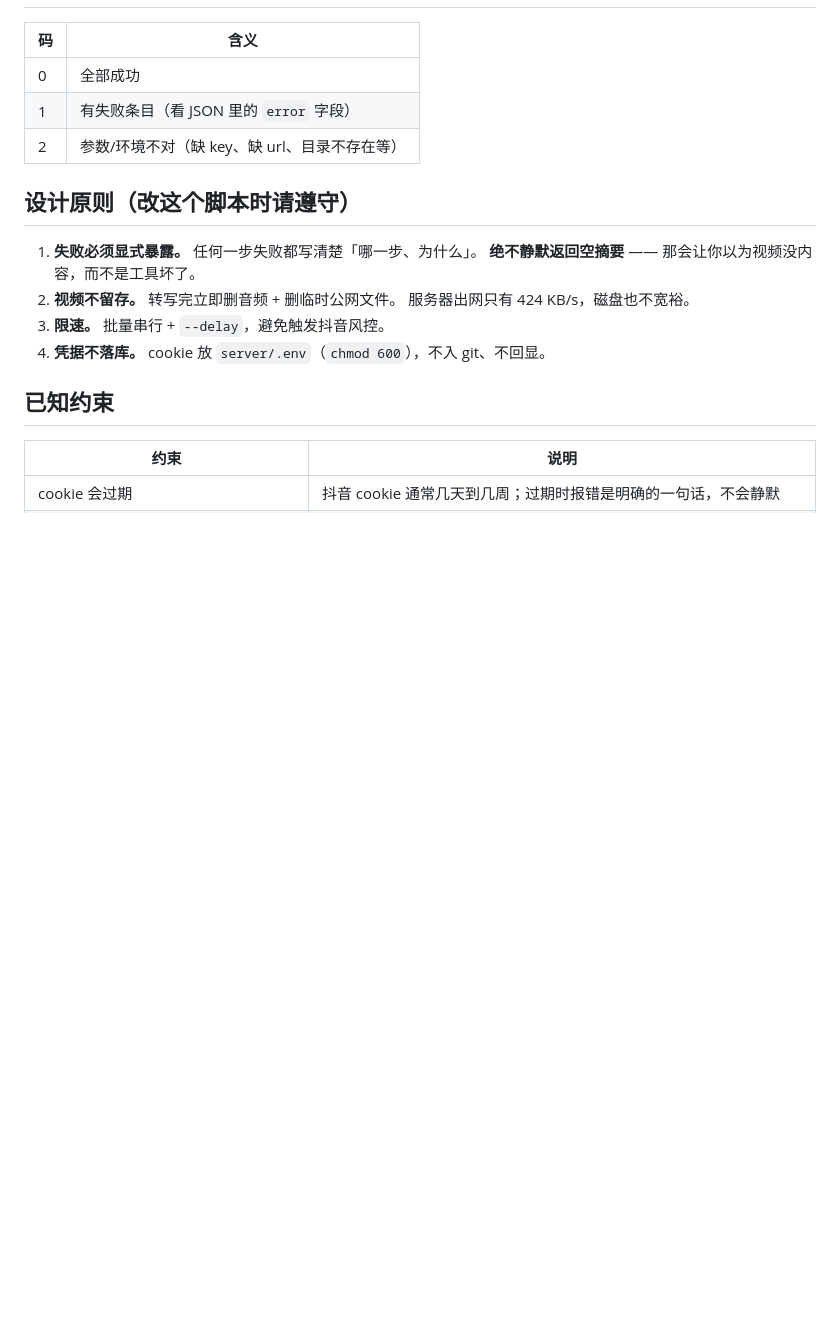
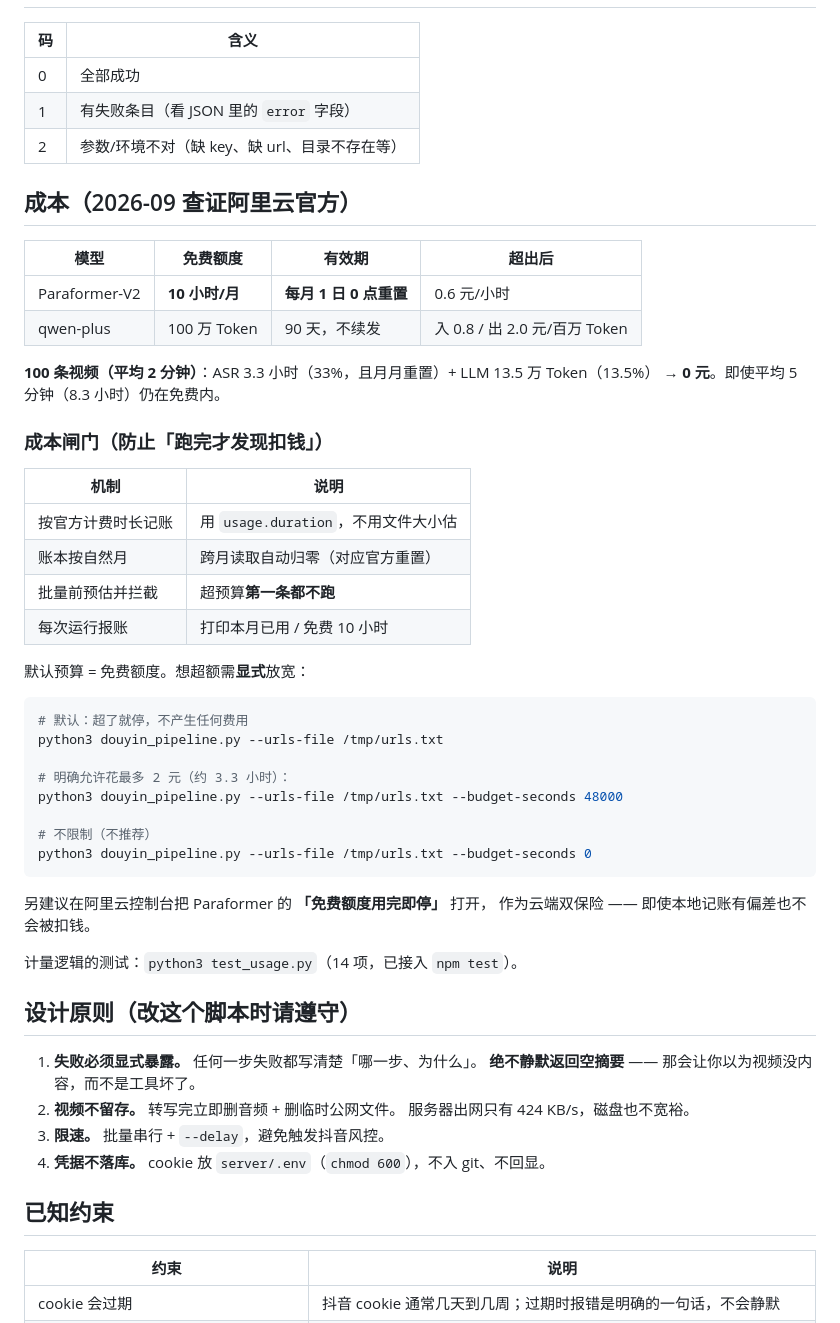
Before and after one commit to qqqqqqiu0804/nexus-core, a Markdown page: server/tools/README.md, the part around the change. GitHub-like rendering; blank space fills up the shorter version.

Commit message:
docs(video): tools/README 补充成本章节
把查证的免费额度、0 元测算、成本闸门用法写进 README，
避免以后要翻提交记录才知道「为什么有 budget-seconds 这个参数」。

````diff
--- a/server/tools/README.md
+++ b/server/tools/README.md
@@ -76,6 +76,43 @@ DASHSCOPE_API_KEY=... python3 douyin_pipeline.py \
 | 1 | 有失败条目（看 JSON 里的 `error` 字段） |
 | 2 | 参数/环境不对（缺 key、缺 url、目录不存在等） |
 
+## 成本（2026-09 查证阿里云官方）
+
+| 模型 | 免费额度 | 有效期 | 超出后 |
+|---|---|---|---|
+| Paraformer-V2 | **10 小时/月** | **每月 1 日 0 点重置** | 0.6 元/小时 |
+| qwen-plus | 100 万 Token | 90 天，不续发 | 入 0.8 / 出 2.0 元/百万 Token |
+
+**100 条视频（平均 2 分钟）**：ASR 3.3 小时（33%，且月月重置）+ LLM 13.5 万 Token（13.5%）
+→ **0 元**。即使平均 5 分钟（8.3 小时）仍在免费内。
+
+### 成本闸门（防止「跑完才发现扣钱」）
+
+| 机制 | 说明 |
+|---|---|
+| 按官方计费时长记账 | 用 `usage.duration`，不用文件大小估 |
+| 账本按自然月 | 跨月读取自动归零（对应官方重置） |
+| 批量前预估并拦截 | 超预算**第一条都不跑** |
+| 每次运行报账 | 打印本月已用 / 免费 10 小时 |
+
+默认预算 = 免费额度。想超额需**显式**放宽：
+
+```bash
+# 默认：超了就停，不产生任何费用
+python3 douyin_pipeline.py --urls-file /tmp/urls.txt
+
+# 明确允许花最多 2 元（约 3.3 小时）：
+python3 douyin_pipeline.py --urls-file /tmp/urls.txt --budget-seconds 48000
+
+# 不限制（不推荐）
+python3 douyin_pipeline.py --urls-file /tmp/urls.txt --budget-seconds 0
+```
+
+另建议在阿里云控制台把 Paraformer 的 **「免费额度用完即停」** 打开，
+作为云端双保险 —— 即使本地记账有偏差也不会被扣钱。
+
+计量逻辑的测试：`python3 test_usage.py`（14 项，已接入 `npm test`）。
+
 ## 设计原则（改这个脚本时请遵守）
 
 1. **失败必须显式暴露。** 任何一步失败都写清楚「哪一步、为什么」。
````
